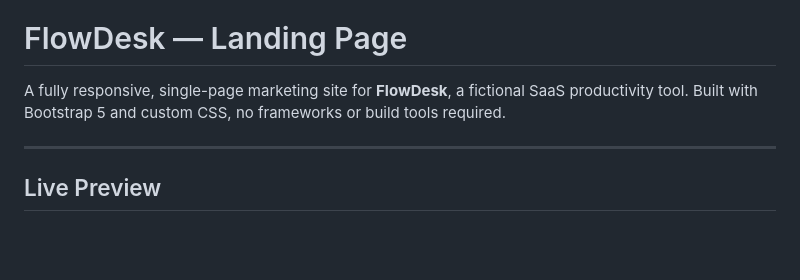
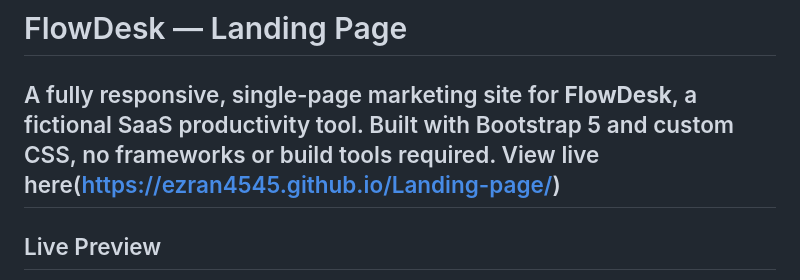
Before and after one commit to Ezran4545/Landing-page, a Markdown page: README.md, the part around the change. Drawn GitHub-style; blank space fills up the shorter version.

```diff
--- a/README.md
+++ b/README.md
@@ -1,7 +1,7 @@
 # FlowDesk — Landing Page
 
 A fully responsive, single-page marketing site for **FlowDesk**, a fictional SaaS productivity tool. Built with Bootstrap 5 and custom CSS, no frameworks or build tools required.
-
+View live here(https://ezran4545.github.io/Landing-page/)
 ---
 
 ## Live Preview
```
